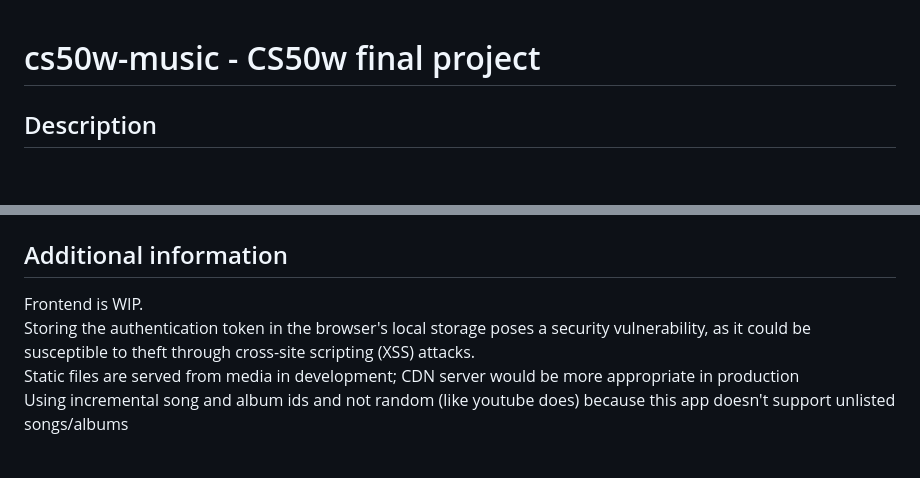
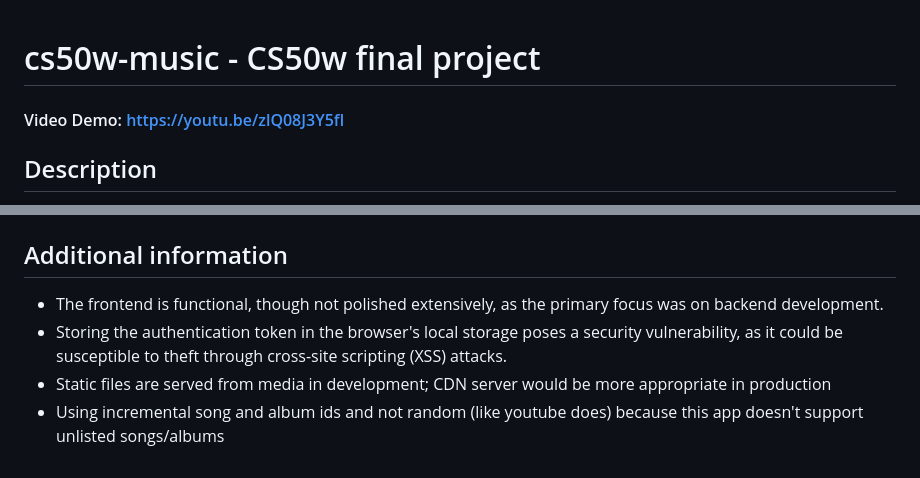
Before and after one commit to nedkodimitrov/cs50w-music, a Markdown page: README.md, 2 parts joined by grey strips. GitHub-like rendering; blank space fills up the shorter version.

```diff
--- a/README.md
+++ b/README.md
@@ -1,4 +1,6 @@
 # cs50w-music - CS50w final project
+
+#### Video Demo:  [https://youtu.be/zlQ08J3Y5fI](https://www.youtube.com/watch?v=zlQ08J3Y5fI)
 
 ## Description
 This web application, made with Django and React and inspired by Spotify, lets users and artists team up to upload, work together on songs and albums, and play music. It also has a sign-in system and sends notifications to keep things lively.
@@ -353,7 +355,7 @@ Get the count of the current user's unread notifications
 
 
 ## Additional information
-Frontend is WIP.
-Storing the authentication token in the browser's local storage poses a security vulnerability, as it could be susceptible to theft through cross-site scripting (XSS) attacks.
-Static files are served from media in development; CDN server would be more appropriate in production
-Using incremental song and album ids and not random (like youtube does) because this app doesn't support unlisted songs/albums
+- The frontend is functional, though not polished extensively, as the primary focus was on backend development.
+- Storing the authentication token in the browser's local storage poses a security vulnerability, as it could be susceptible to theft through cross-site scripting (XSS) attacks.
+- Static files are served from media in development; CDN server would be more appropriate in production
+- Using incremental song and album ids and not random (like youtube does) because this app doesn't support unlisted songs/albums
```
